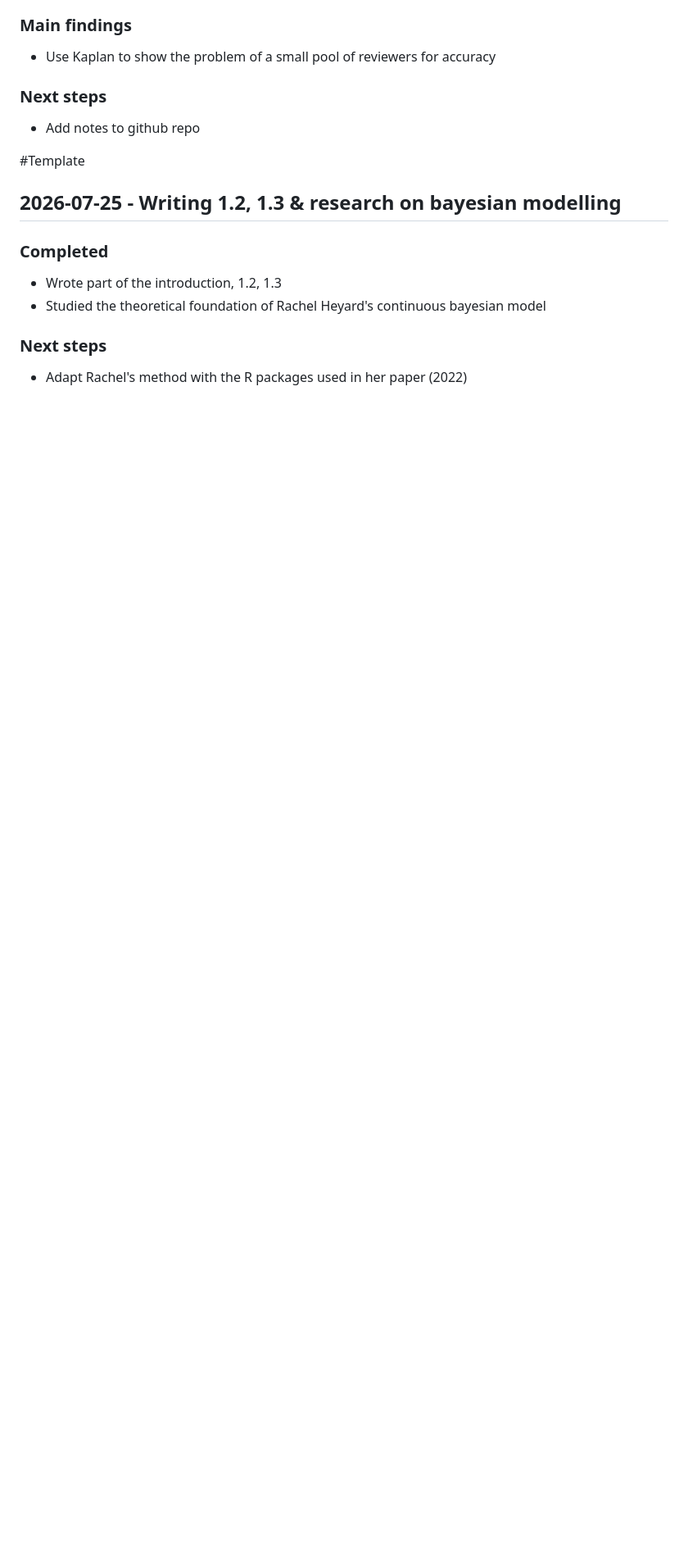
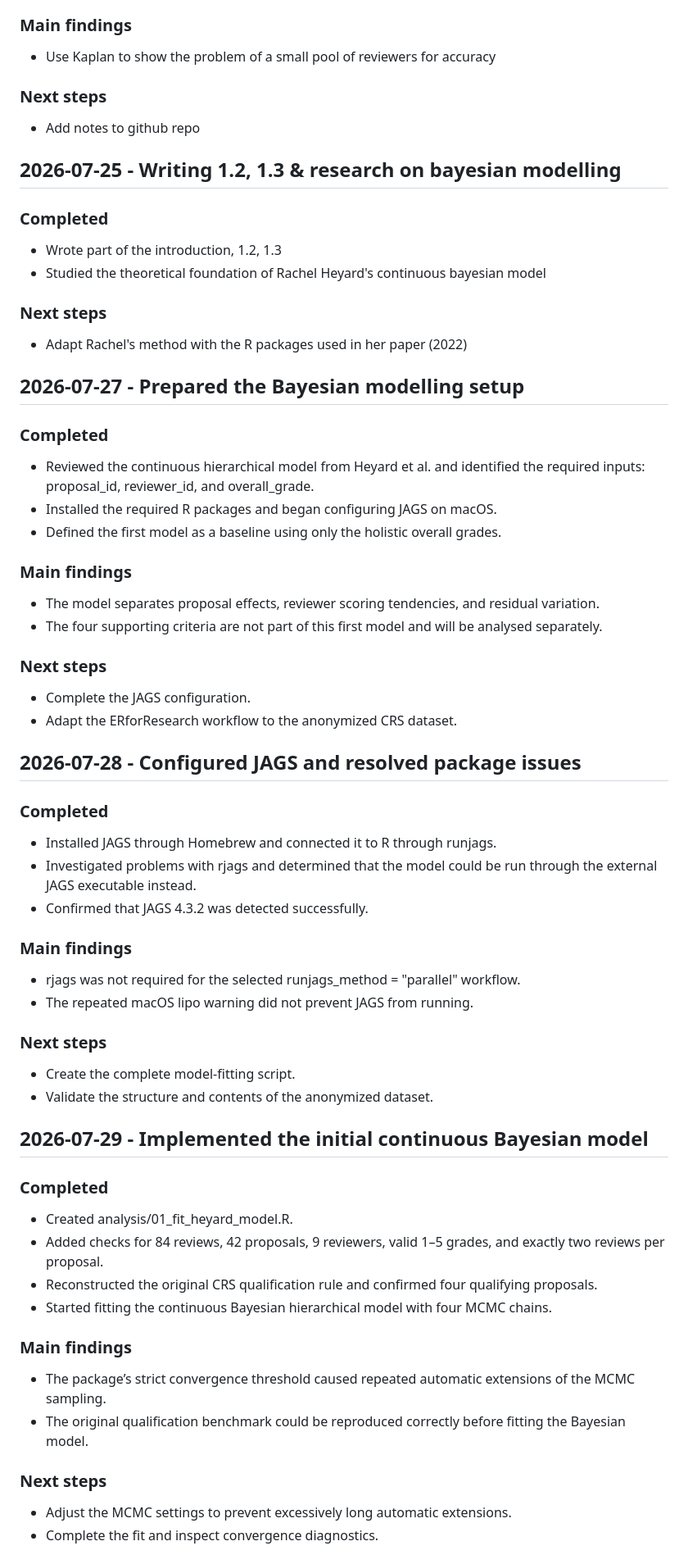
Before and after one commit to victor-sieber/bayesian-peer-review-ranking, a Markdown page: notes/project-log.md, the part around one of its changes. Shown at 82% size. Rendered like a GitHub page; blank space fills up the shorter version.

Commit message:
Documentation from Week 3

```diff
--- a/notes/project-log.md
+++ b/notes/project-log.md
@@ -147,8 +147,6 @@ The research questions helped to define the scope of the report as it's clear wh
 - Add notes to github repo
 
 
-
-#Template
 ## 2026-07-25 - Writing 1.2, 1.3 & research on bayesian modelling
 
 ### Completed
@@ -158,3 +156,53 @@ The research questions helped to define the scope of the report as it's clear wh
 ### Next steps
 - Adapt Rachel's method with the R packages used in her paper (2022)
 
+
+## 2026-07-27 - Prepared the Bayesian modelling setup
+
+### Completed
+- Reviewed the continuous hierarchical model from Heyard et al. and identified the required inputs: proposal_id, reviewer_id, and overall_grade.
+- Installed the required R packages and began configuring JAGS on macOS.
+- Defined the first model as a baseline using only the holistic overall grades.
+
+### Main findings
+- The model separates proposal effects, reviewer scoring tendencies, and residual variation.
+- The four supporting criteria are not part of this first model and will be analysed separately.
+
+### Next steps
+- Complete the JAGS configuration.
+- Adapt the ERforResearch workflow to the anonymized CRS dataset.
+
+
+## 2026-07-28 - Configured JAGS and resolved package issues
+
+### Completed
+- Installed JAGS through Homebrew and connected it to R through runjags.
+- Investigated problems with rjags and determined that the model could be run through the external JAGS executable instead.
+- Confirmed that JAGS 4.3.2 was detected successfully.
+
+### Main findings
+- rjags was not required for the selected runjags_method = "parallel" workflow.
+- The repeated macOS lipo warning did not prevent JAGS from running.
+
+### Next steps
+- Create the complete model-fitting script.
+- Validate the structure and contents of the anonymized dataset.
+
+
+## 2026-07-29 - Implemented the initial continuous Bayesian model
+
+### Completed
+- Created analysis/01_fit_heyard_model.R.
+- Added checks for 84 reviews, 42 proposals, 9 reviewers, valid 1–5 grades, and exactly two reviews per proposal.
+- Reconstructed the original CRS qualification rule and confirmed four qualifying proposals.
+- Started fitting the continuous Bayesian hierarchical model with four MCMC chains.
+
+### Main findings
+- The package’s strict convergence threshold caused repeated automatic extensions of the MCMC sampling.
+- The original qualification benchmark could be reproduced correctly before fitting the Bayesian model.
+
+### Next steps
+- Adjust the MCMC settings to prevent excessively long automatic extensions.
+- Complete the fit and inspect convergence diagnostics.
+
+
```
Also changed, not shown: other parts of notes/project-log.md (+19 -0 lines).
